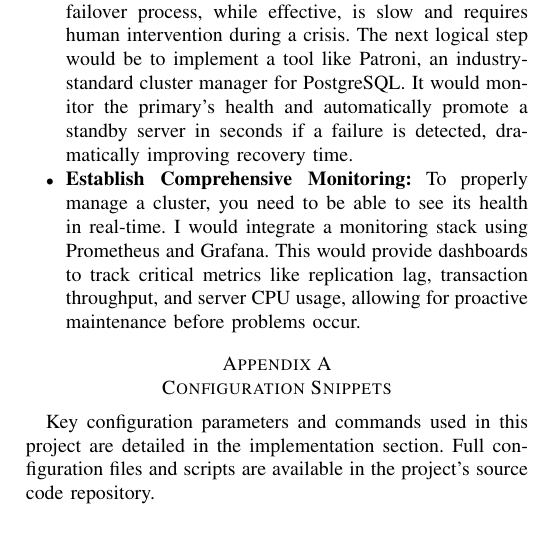
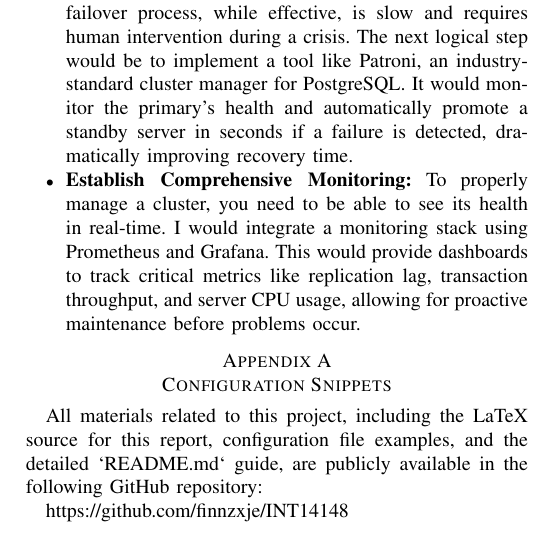
Before and after one commit to finnzxje/INT14148, a LaTeX paper (INT1414_D22CQCN01-N_N22DCCN082_HuynhMinhThinh_BTL.tex): part of one column of page 4 of 4, cut so that both start at the same text. Compiled offline with pdfLaTeX.

Commit message:
last update?

```diff
--- a/INT1414_D22CQCN01-N_N22DCCN082_HuynhMinhThinh_BTL.tex
+++ b/INT1414_D22CQCN01-N_N22DCCN082_HuynhMinhThinh_BTL.tex
@@ -244,9 +244,10 @@ While the cluster is fully functional as a proof-of-concept, several key steps w
 \appendices
 
 \section{Configuration Snippets}
-Key configuration parameters and commands used in this project are detailed in the implementation section. Full configuration files and scripts are available in the project's source code repository.
 
+All materials related to this project, including the LaTeX source for this report, configuration file examples, and the detailed `README.md` guide, are publicly available in the following GitHub repository:
 
+\url{https://github.com/finnzxje/INT14148}
 
 \begin{thebibliography}{9}
 \bibitem{postgres_replication}
```
Also changed, not shown: INT1414_D22CQCN01-N_N22DCCN082_HuynhMinhThinh_BTL.pdf.
